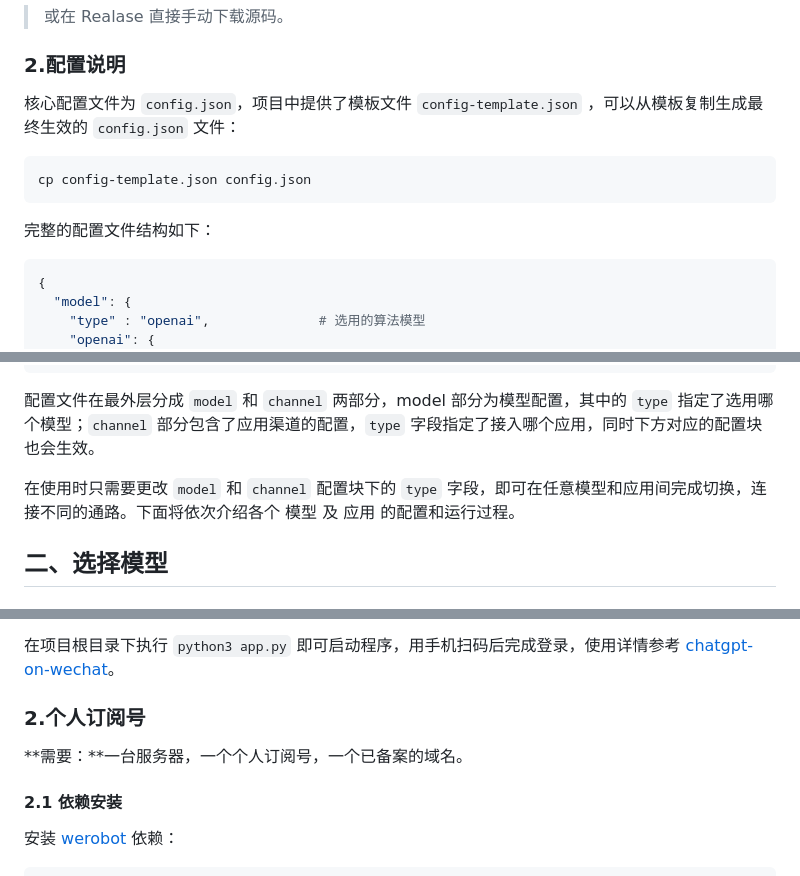
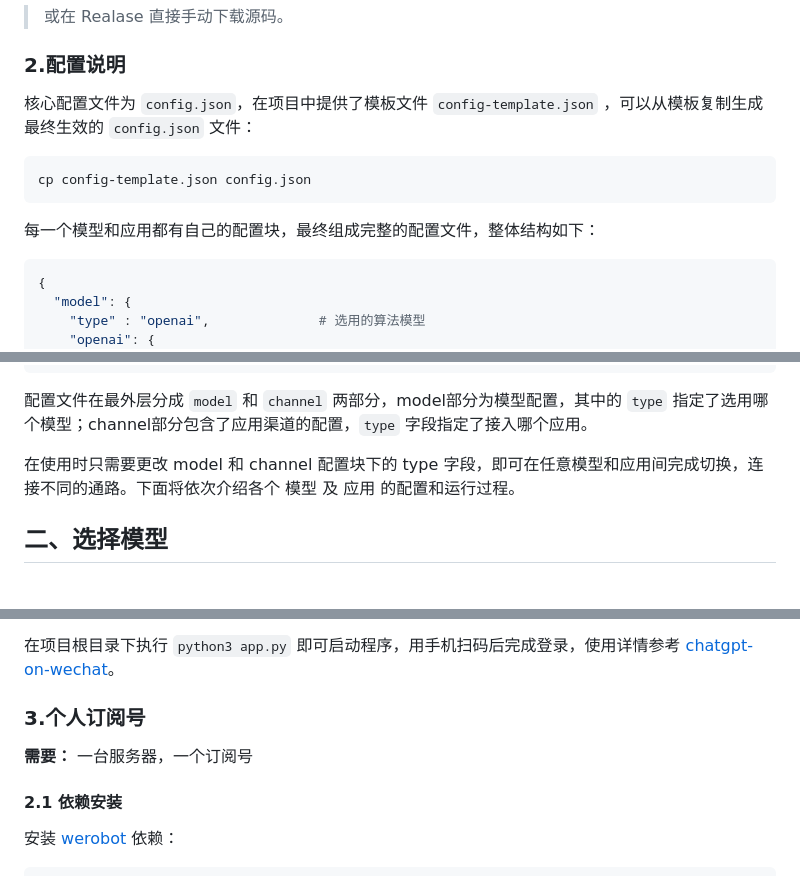
Before and after one commit to zhayujie/bot-on-anything, a Markdown page: README.md, 3 parts joined by grey strips. Drawn GitHub-style.

````diff
--- a/README.md
+++ b/README.md
@@ -36,13 +36,13 @@ cd bot-on-anything/
 
 ### 2.配置说明
 
-核心配置文件为 `config.json`，项目中提供了模板文件 `config-template.json` ，可以从模板复制生成最终生效的 `config.json` 文件：
+核心配置文件为 `config.json`，在项目中提供了模板文件 `config-template.json` ，可以从模板复制生成最终生效的 `config.json` 文件：
 
 ```bash
 cp config-template.json config.json
 ```
 
-完整的配置文件结构如下：
+每一个模型和应用都有自己的配置块，最终组成完整的配置文件，整体结构如下：
 
 ```bash
 {
@@ -63,9 +63,9 @@ cp config-template.json config.json
   }
 }
 ```
-配置文件在最外层分成 `model` 和 `channel` 两部分，model 部分为模型配置，其中的 `type` 指定了选用哪个模型；`channel` 部分包含了应用渠道的配置，`type` 字段指定了接入哪个应用，同时下方对应的配置块也会生效。
+配置文件在最外层分成 `model` 和 `channel` 两部分，model部分为模型配置，其中的 `type` 指定了选用哪个模型；channel部分包含了应用渠道的配置，`type` 字段指定了接入哪个应用。
 
-在使用时只需要更改 `model` 和 `channel` 配置块下的 `type` 字段，即可在任意模型和应用间完成切换，连接不同的通路。下面将依次介绍各个 模型 及 应用 的配置和运行过程。
+在使用时只需要更改 model 和 channel 配置块下的 type 字段，即可在任意模型和应用间完成切换，连接不同的通路。下面将依次介绍各个 模型 及 应用 的配置和运行过程。
 
 
 ## 二、选择模型
@@ -131,9 +139,9 @@ pip3 install --upgrade openai
 
 在项目根目录下执行 `python3 app.py` 即可启动程序，用手机扫码后完成登录，使用详情参考 [chatgpt-on-wechat](https://github.com/zhayujie/chatgpt-on-wechat)。
 
-### 2.个人订阅号
+### 3.个人订阅号
 
-**需要：**一台服务器，一个个人订阅号，一个已备案的域名。
+**需要：** 一台服务器，一个订阅号
 
 #### 2.1 依赖安装
 
````
Also changed, not shown: other parts of README.md (+24 -9 lines), docs/images/terminal_demo.png (added), docs/images/wx_mp_config.png, 8 other files.
